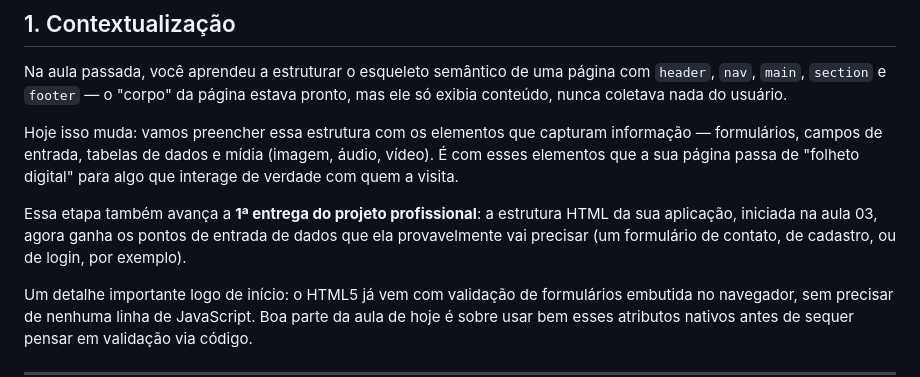
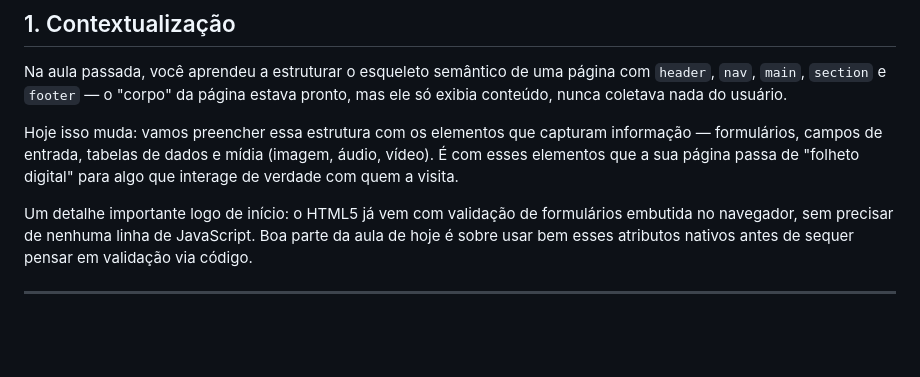
Before and after one commit to gustavocolombelli/uniguacu-web-dev, a Markdown page: aula-04/aula-04.md, the part around the change. Drawn GitHub-style; blank space fills up the shorter version.

Commit message:
Revise aula-04 content to emphasize form elements
Remove unnecessary details about the project delivery and focus on form elements.

```diff
--- a/aula-04/aula-04.md
+++ b/aula-04/aula-04.md
@@ -19,8 +19,6 @@
 Na aula passada, você aprendeu a estruturar o esqueleto semântico de uma página com `header`, `nav`, `main`, `section` e `footer` — o "corpo" da página estava pronto, mas ele só exibia conteúdo, nunca coletava nada do usuário.
 
 Hoje isso muda: vamos preencher essa estrutura com os elementos que capturam informação — formulários, campos de entrada, tabelas de dados e mídia (imagem, áudio, vídeo). É com esses elementos que a sua página passa de "folheto digital" para algo que interage de verdade com quem a visita.
-
-Essa etapa também avança a **1ª entrega do projeto profissional**: a estrutura HTML da sua aplicação, iniciada na aula 03, agora ganha os pontos de entrada de dados que ela provavelmente vai precisar (um formulário de contato, de cadastro, ou de login, por exemplo).
 
 Um detalhe importante logo de início: o HTML5 já vem com validação de formulários embutida no navegador, sem precisar de nenhuma linha de JavaScript. Boa parte da aula de hoje é sobre usar bem esses atributos nativos antes de sequer pensar em validação via código.
 
```
